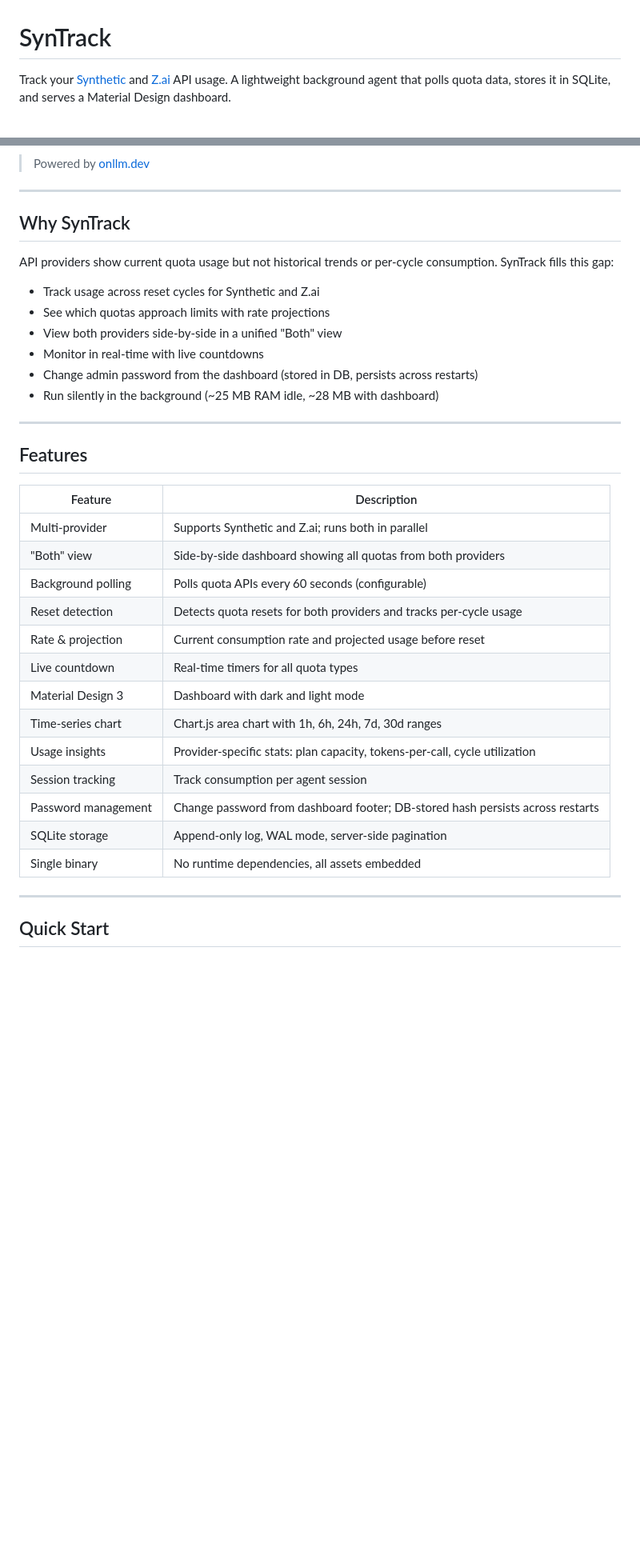
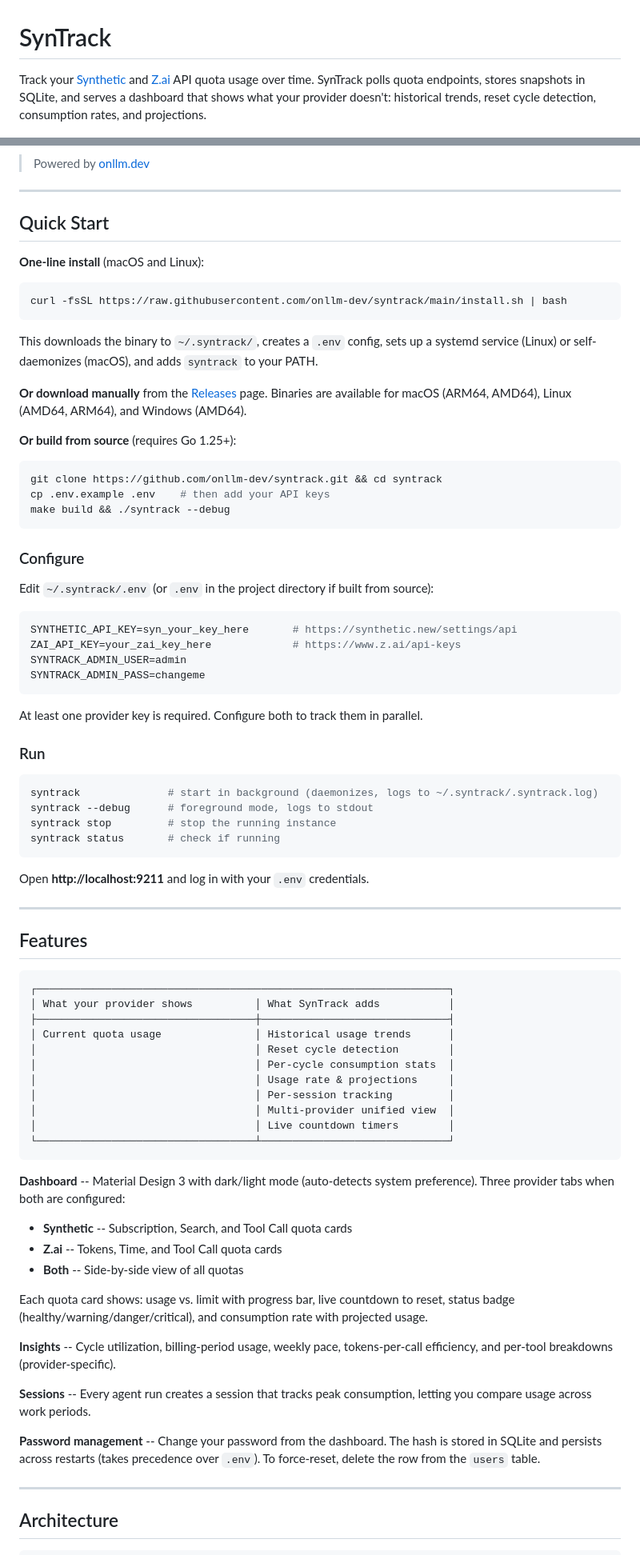
Before and after one commit to onllm-dev/onWatch, a Markdown page: README.md, 2 parts joined by grey strips. Shown at 80% size. Rendered like a GitHub page; blank space fills up the shorter version.

````diff
--- a/README.md
+++ b/README.md
@@ -1,6 +1,6 @@
 # SynTrack
 
-Track your [Synthetic](https://synthetic.new) and [Z.ai](https://z.ai) API usage. A lightweight background agent that polls quota data, stores it in SQLite, and serves a Material Design dashboard.
+Track your [Synthetic](https://synthetic.new) and [Z.ai](https://z.ai) API quota usage over time. SynTrack polls quota endpoints, stores snapshots in SQLite, and serves a dashboard that shows what your provider doesn't: historical trends, reset cycle detection, consumption rates, and projections.
 
 ![Dashboard Dark Mode](./screenshots/dashboard-dark.png)
 
@@ -8,38 +8,83 @@ Track your [Synthetic](https://synthetic.new) and [Z.ai](https://z.ai) API usage
 
 ---
 
-## Why SynTrack
+## Quick Start
 
-API providers show current quota usage but not historical trends or per-cycle consumption. SynTrack fills this gap:
+**One-line install** (macOS and Linux):
 
-- Track usage across reset cycles for Synthetic and Z.ai
-- See which quotas approach limits with rate projections
-- View both providers side-by-side in a unified "Both" view
-- Monitor in real-time with live countdowns
-- Change admin password from the dashboard (stored in DB, persists across restarts)
-- Run silently in the background (~25 MB RAM idle, ~28 MB with dashboard)
+```bash
+curl -fsSL https://raw.githubusercontent.com/onllm-dev/syntrack/main/install.sh | bash
+```
+
+This downloads the binary to `~/.syntrack/`, creates a `.env` config, sets up a systemd service (Linux) or self-daemonizes (macOS), and adds `syntrack` to your PATH.
+
+**Or download manually** from the [Releases](https://github.com/onllm-dev/syntrack/releases) page. Binaries are available for macOS (ARM64, AMD64), Linux (AMD64, ARM64), and Windows (AMD64).
+
+**Or build from source** (requires Go 1.25+):
+
+```bash
+git clone https://github.com/onllm-dev/syntrack.git && cd syntrack
+cp .env.example .env    # then add your API keys
+make build && ./syntrack --debug
+```
+
+### Configure
+
+Edit `~/.syntrack/.env` (or `.env` in the project directory if built from source):
+
+```bash
+SYNTHETIC_API_KEY=syn_your_key_here       # https://synthetic.new/settings/api
+ZAI_API_KEY=your_zai_key_here             # https://www.z.ai/api-keys
+SYNTRACK_ADMIN_USER=admin
+SYNTRACK_ADMIN_PASS=changeme
+```
+
+At least one provider key is required. Configure both to track them in parallel.
+
+### Run
+
+```bash
+syntrack              # start in background (daemonizes, logs to ~/.syntrack/.syntrack.log)
+syntrack --debug      # foreground mode, logs to stdout
+syntrack stop         # stop the running instance
+syntrack status       # check if running
+```
+
+Open **http://localhost:9211** and log in with your `.env` credentials.
 
 ---
 
 ## Features
 
-| Feature | Description |
-|---------|-------------|
-| Multi-provider | Supports Synthetic and Z.ai; runs both in parallel |
-| "Both" view | Side-by-side dashboard showing all quotas from both providers |
-| Background polling | Polls quota APIs every 60 seconds (configurable) |
-| Reset detection | Detects quota resets for both providers and tracks per-cycle usage |
-| Rate & projection | Current consumption rate and projected usage before reset |
-| Live countdown | Real-time timers for all quota types |
-| Material Design 3 | Dashboard with dark and light mode |
-| Time-series chart | Chart.js area chart with 1h, 6h, 24h, 7d, 30d ranges |
-| Usage insights | Provider-specific stats: plan capacity, tokens-per-call, cycle utilization |
-| Session tracking | Track consumption per agent session |
-| Password management | Change password from dashboard footer; DB-stored hash persists across restarts |
-| SQLite storage | Append-only log, WAL mode, server-side pagination |
-| Single binary | No runtime dependencies, all assets embedded |
+```
+┌──────────────────────────────────────────────────────────────────┐
+│ What your provider shows          │ What SynTrack adds           │
+├───────────────────────────────────┼──────────────────────────────┤
+│ Current quota usage               │ Historical usage trends      │
+│                                   │ Reset cycle detection        │
+│                                   │ Per-cycle consumption stats  │
+│                                   │ Usage rate & projections     │
+│                                   │ Per-session tracking         │
+│                                   │ Multi-provider unified view  │
+│                                   │ Live countdown timers        │
+└───────────────────────────────────┴──────────────────────────────┘
+```
+
+**Dashboard** -- Material Design 3 with dark/light mode (auto-detects system preference). Three provider tabs when both are configured:
+
+- **Synthetic** -- Subscription, Search, and Tool Call quota cards
+- **Z.ai** -- Tokens, Time, and Tool Call quota cards
+- **Both** -- Side-by-side view of all quotas
+
+Each quota card shows: usage vs. limit with progress bar, live countdown to reset, status badge (healthy/warning/danger/critical), and consumption rate with projected usage.
+
+**Insights** -- Cycle utilization, billing-period usage, weekly pace, tokens-per-call efficiency, and per-tool breakdowns (provider-specific).
+
+**Sessions** -- Every agent run creates a session that tracks peak consumption, letting you compare usage across work periods.
+
+**Password management** -- Change your password from the dashboard. The hash is stored in SQLite and persists across restarts (takes precedence over `.env`). To force-reset, delete the row from the `users` table.
 
 ---
 
-## Quick Start
+## Architecture
 
````
Also changed, not shown: other parts of README.md (+63 -224 lines).
